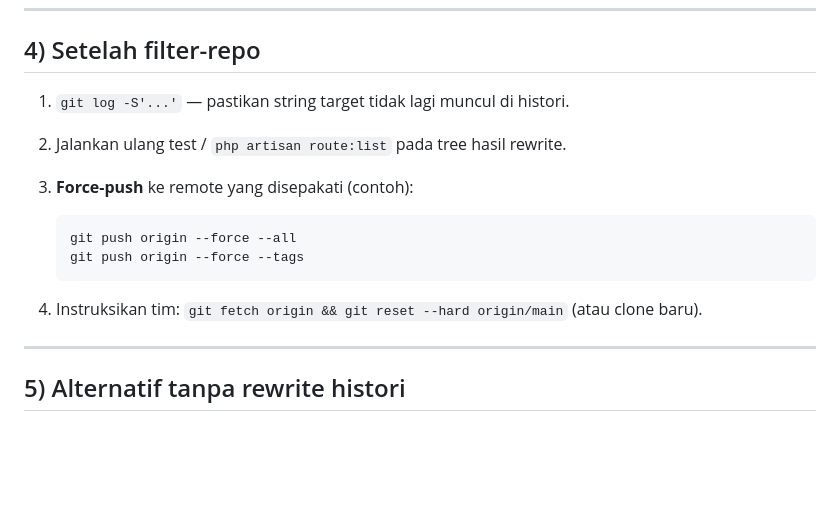
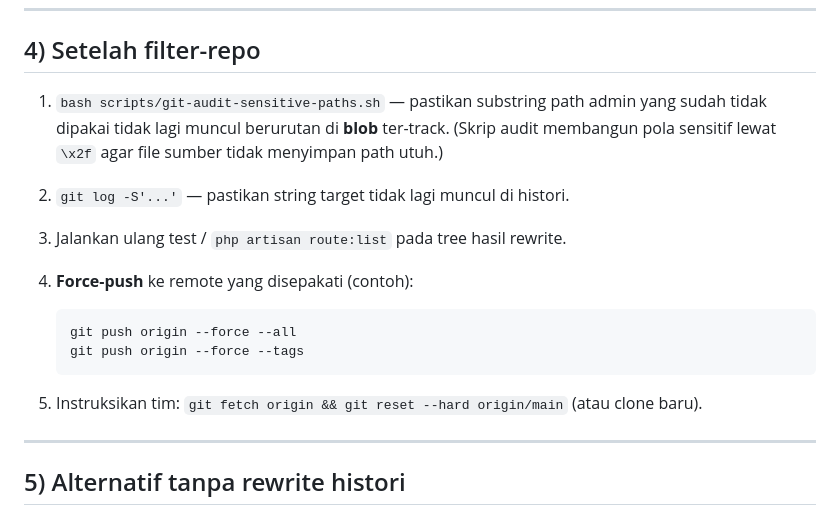
Before and after one commit to tanerizawa/bizmark-administration, a Markdown page: docs/SECURITY_GIT_HISTORY_SCRUB.md, the part around the change. Drawn GitHub-style; blank space fills up the shorter version.

Commit message:
docs(security): post-filter-repo checklist numbering and W17 scrub note
Made-with: Cursor

````diff
--- a/docs/SECURITY_GIT_HISTORY_SCRUB.md
+++ b/docs/SECURITY_GIT_HISTORY_SCRUB.md
@@ -77,16 +77,17 @@ File `replacements.txt` memakai sintaks yang sama (satu pasangan `literal==>peng
 
 ## 4) Setelah filter-repo
 
-1. `git log -S'...'` — pastikan string target tidak lagi muncul di histori.
-2. Jalankan ulang test / `php artisan route:list` pada tree hasil rewrite.
-3. **Force-push** ke remote yang disepakati (contoh):
+1. `bash scripts/git-audit-sensitive-paths.sh` — pastikan substring path admin yang sudah tidak dipakai tidak lagi muncul berurutan di **blob** ter-track. (Skrip audit membangun pola sensitif lewat `\x2f` agar file sumber tidak menyimpan path utuh.)
+3. `git log -S'...'` — pastikan string target tidak lagi muncul di histori.
+4. Jalankan ulang test / `php artisan route:list` pada tree hasil rewrite.
+5. **Force-push** ke remote yang disepakati (contoh):
 
    ```bash
    git push origin --force --all
    git push origin --force --tags
    ```
 
-4. Instruksikan tim: `git fetch origin && git reset --hard origin/main` (atau clone baru).
+6. Instruksikan tim: `git fetch origin && git reset --hard origin/main` (atau clone baru).
 
 ---
 
````
